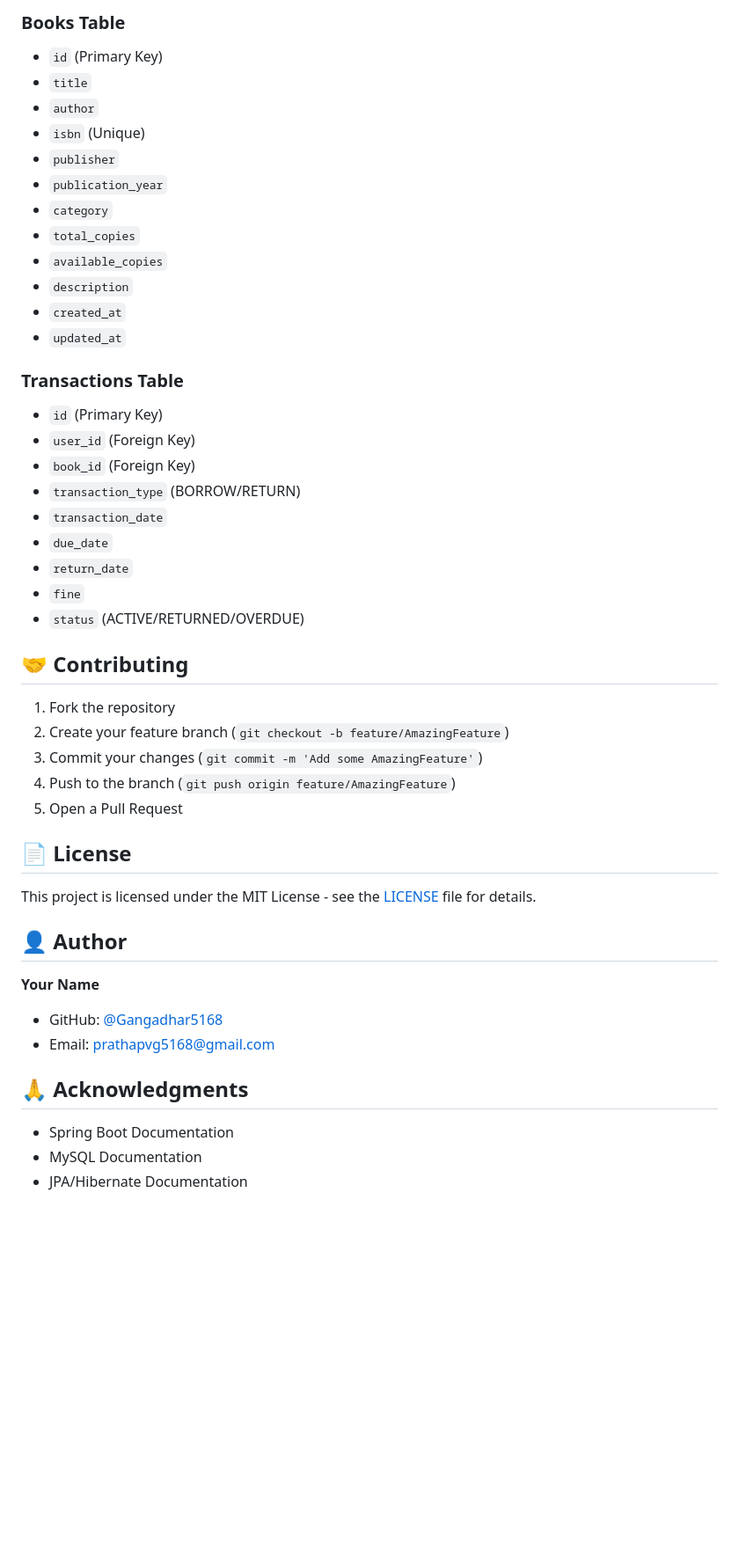
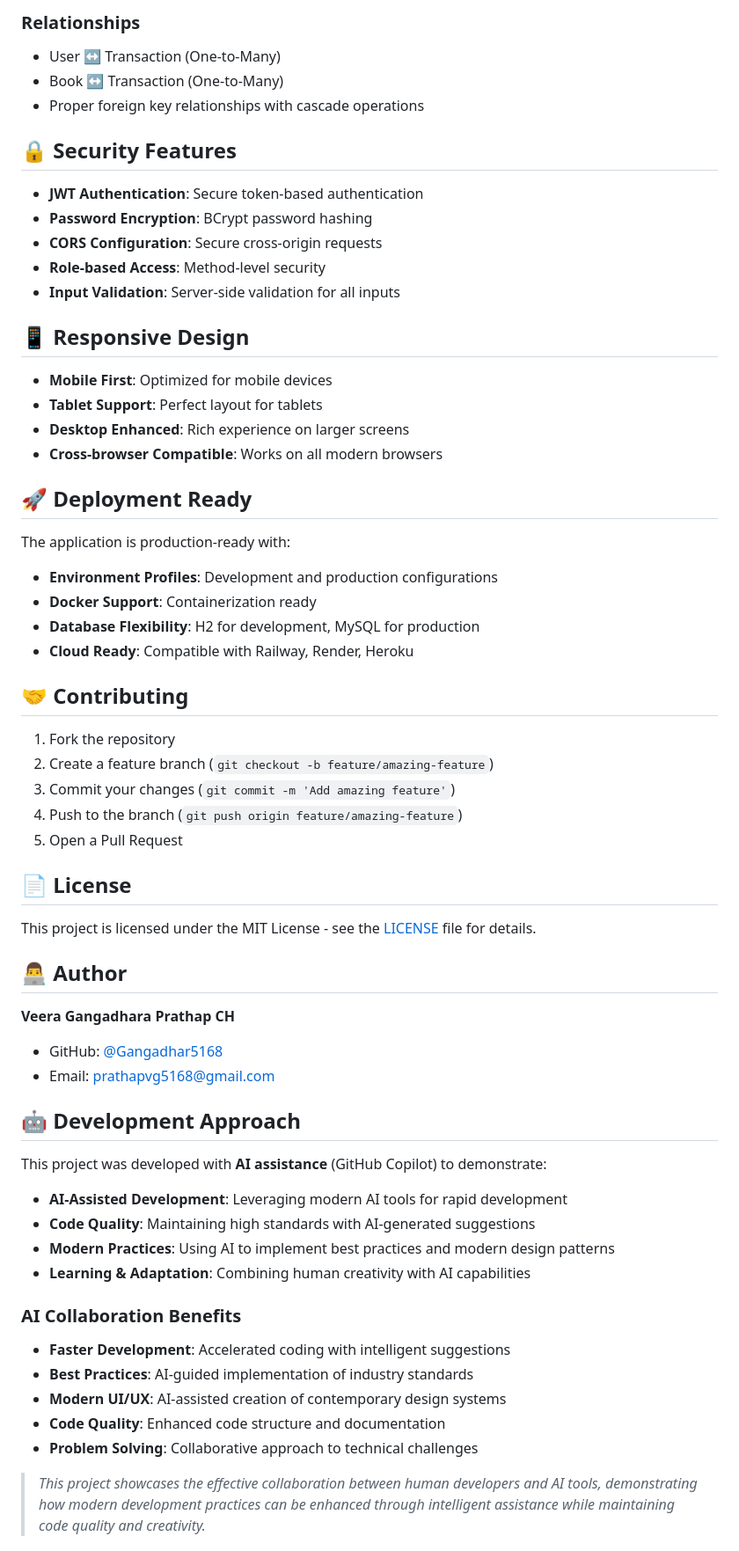
Before and after one commit to Gangadhar5168/library-management-system, a Markdown page: README.md, the part around one of its changes. Shown at 88% size. GitHub-like rendering; blank space fills up the shorter version.

```diff
--- a/README.md
+++ b/README.md
@@ -300,49 +174,64 @@ src/
 
-### Books Table
-- `id` (Primary Key)
-- `title`
-- `author`
-- `isbn` (Unique)
-- `publisher`
-- `publication_year`
-- `category`
-- `total_copies`
-- `available_copies`
-- `description`
-- `created_at`
-- `updated_at`
+### **Relationships**
+- User ↔ Transaction (One-to-Many)
+- Book ↔ Transaction (One-to-Many)
+- Proper foreign key relationships with cascade operations
 
-### Transactions Table
-- `id` (Primary Key)
-- `user_id` (Foreign Key)
-- `book_id` (Foreign Key)
-- `transaction_type` (BORROW/RETURN)
-- `transaction_date`
-- `due_date`
-- `return_date`
-- `fine`
-- `status` (ACTIVE/RETURNED/OVERDUE)
+## 🔒 Security Features
+
+- **JWT Authentication**: Secure token-based authentication
+- **Password Encryption**: BCrypt password hashing
+- **CORS Configuration**: Secure cross-origin requests
+- **Role-based Access**: Method-level security
+- **Input Validation**: Server-side validation for all inputs
+
+## 📱 Responsive Design
+
+- **Mobile First**: Optimized for mobile devices
+- **Tablet Support**: Perfect layout for tablets
+- **Desktop Enhanced**: Rich experience on larger screens
+- **Cross-browser Compatible**: Works on all modern browsers
+
+## 🚀 Deployment Ready
+
+The application is production-ready with:
+- **Environment Profiles**: Development and production configurations
+- **Docker Support**: Containerization ready
+- **Database Flexibility**: H2 for development, MySQL for production
+- **Cloud Ready**: Compatible with Railway, Render, Heroku
 
 ## 🤝 Contributing
 
 1. Fork the repository
-2. Create your feature branch (`git checkout -b feature/AmazingFeature`)
-3. Commit your changes (`git commit -m 'Add some AmazingFeature'`)
-4. Push to the branch (`git push origin feature/AmazingFeature`)
+2. Create a feature branch (`git checkout -b feature/amazing-feature`)
+3. Commit your changes (`git commit -m 'Add amazing feature'`)
+4. Push to the branch (`git push origin feature/amazing-feature`)
 5. Open a Pull Request
 
 ## 📄 License
 
 This project is licensed under the MIT License - see the [LICENSE](LICENSE) file for details.
 
-## 👤 Author
+## 👨‍💻 Author
 
-**Your Name**
+**Veera Gangadhara Prathap CH**
 - GitHub: [@Gangadhar5168](https://github.com/Gangadhar5168)
 - Email: prathapvg5168@gmail.com
 
-## 🙏 Acknowledgments
+## 🤖 Development Approach
 
-- Spring Boot Documentation
-- MySQL Documentation
-- JPA/Hibernate Documentation
+This project was developed with **AI assistance** (GitHub Copilot) to demonstrate:
+- **AI-Assisted Development**: Leveraging modern AI tools for rapid development
+- **Code Quality**: Maintaining high standards with AI-generated suggestions
+- **Modern Practices**: Using AI to implement best practices and modern design patterns
+- **Learning & Adaptation**: Combining human creativity with AI capabilities
+
+### **AI Collaboration Benefits**
+- **Faster Development**: Accelerated coding with intelligent suggestions
+- **Best Practices**: AI-guided implementation of industry standards
+- **Modern UI/UX**: AI-assisted creation of contemporary design systems
+- **Code Quality**: Enhanced code structure and documentation
+- **Problem Solving**: Collaborative approach to technical challenges
+
+> *This project showcases the effective collaboration between human developers and AI tools, demonstrating how modern development practices can be enhanced through intelligent assistance while maintaining code quality and creativity.*
+
```
Also changed, not shown: other parts of README.md (+180 -266 lines).
